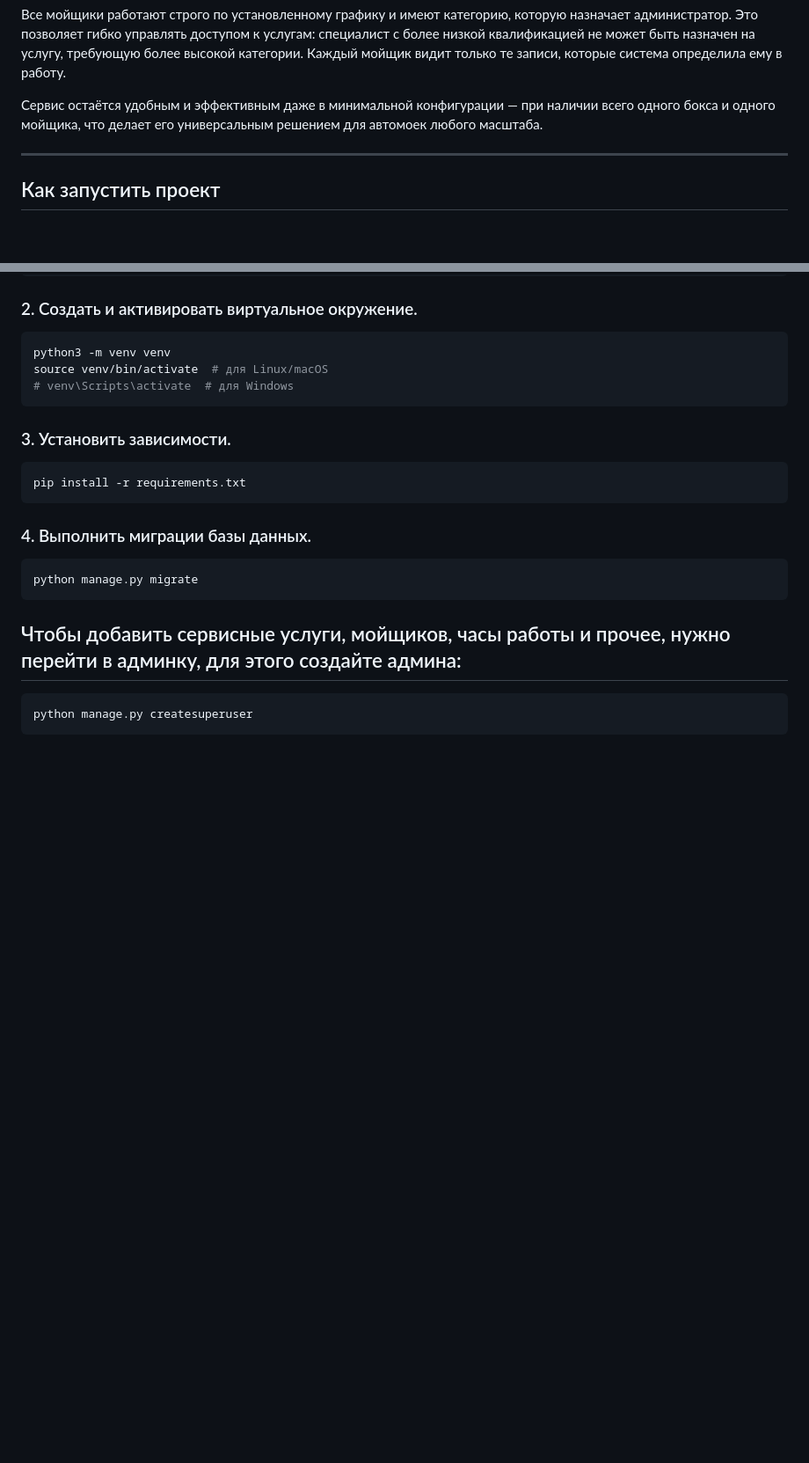
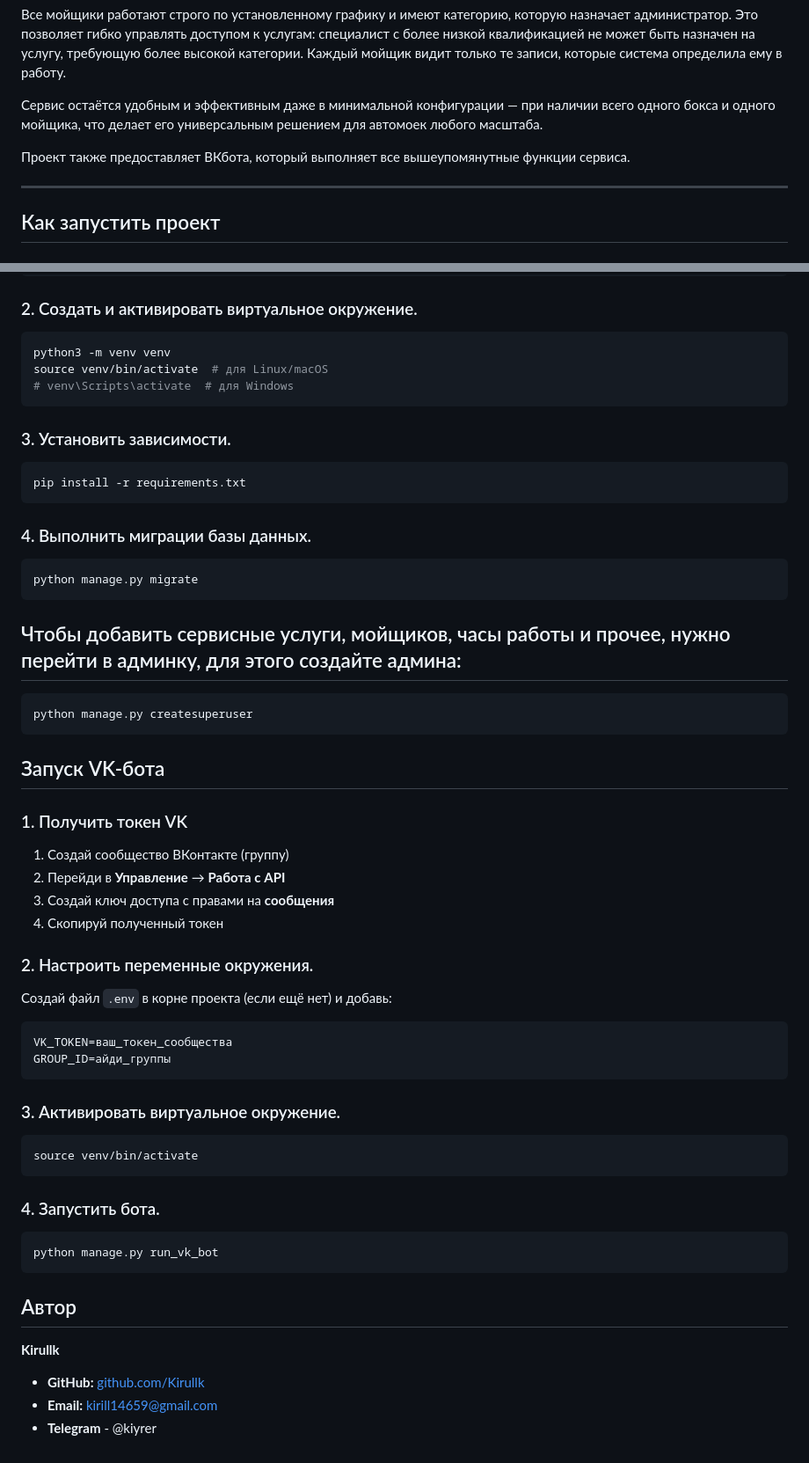
Before and after one commit to Kirullk/clean-car, a Markdown page: README.md, 2 parts joined by grey strips. Shown at 88% size. GitHub-like rendering; blank space fills up the shorter version.

````diff
--- a/README.md
+++ b/README.md
@@ -32,6 +32,8 @@ API для сервиса бронирования автомойки. Прое
 Все мойщики работают строго по установленному графику и имеют категорию, которую назначает администратор. Это позволяет гибко управлять доступом к услугам: специалист с более низкой квалификацией не может быть назначен на услугу, требующую более высокой категории. Каждый мойщик видит только те записи, которые система определила ему в работу.
 
 Сервис остаётся удобным и эффективным даже в минимальной конфигурации — при наличии всего одного бокса и одного мойщика, что делает его универсальным решением для автомоек любого масштаба.
+
+Проект также предоставляет ВКбота, который выполняет все вышеупомянутные функции сервиса.
 
 ---
 
@@ -68,3 +70,38 @@ python manage.py migrate
 ```bash
 python manage.py createsuperuser
 ```
+
+## Запуск VK-бота
+
+### 1. Получить токен VK
+1. Создай сообщество ВКонтакте (группу)
+2. Перейди в **Управление** → **Работа с API**
+3. Создай ключ доступа с правами на **сообщения**
+4. Скопируй полученный токен
+
+### 2. Настроить переменные окружения.
+Создай файл `.env` в корне проекта (если ещё нет) и добавь:
+
+```python
+VK_TOKEN=ваш_токен_сообщества
+GROUP_ID=айди_группы
+```
+
+### 3. Активировать виртуальное окружение.
+```bash
+source venv/bin/activate
+```
+
+### 4. Запустить бота.
+```bash
+python manage.py run_vk_bot
+```
+
+
+## Автор
+
+**Kirullk**
+
+- **GitHub:** [github.com/Kirullk](https://github.com/Kirullk)
+- **Email:** kirill14659@gmail.com
+- **Telegram** - @kiyrer
````
